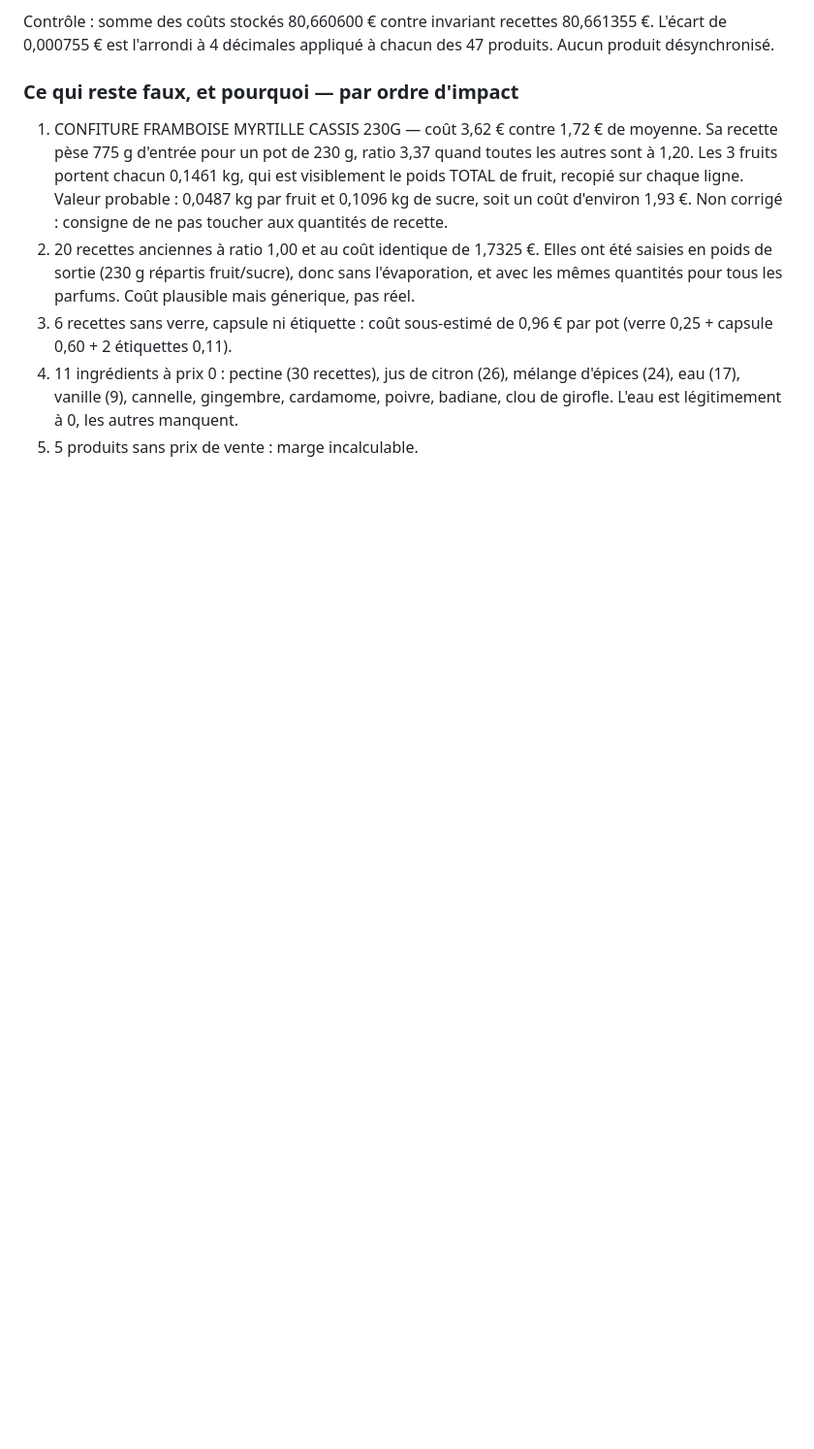
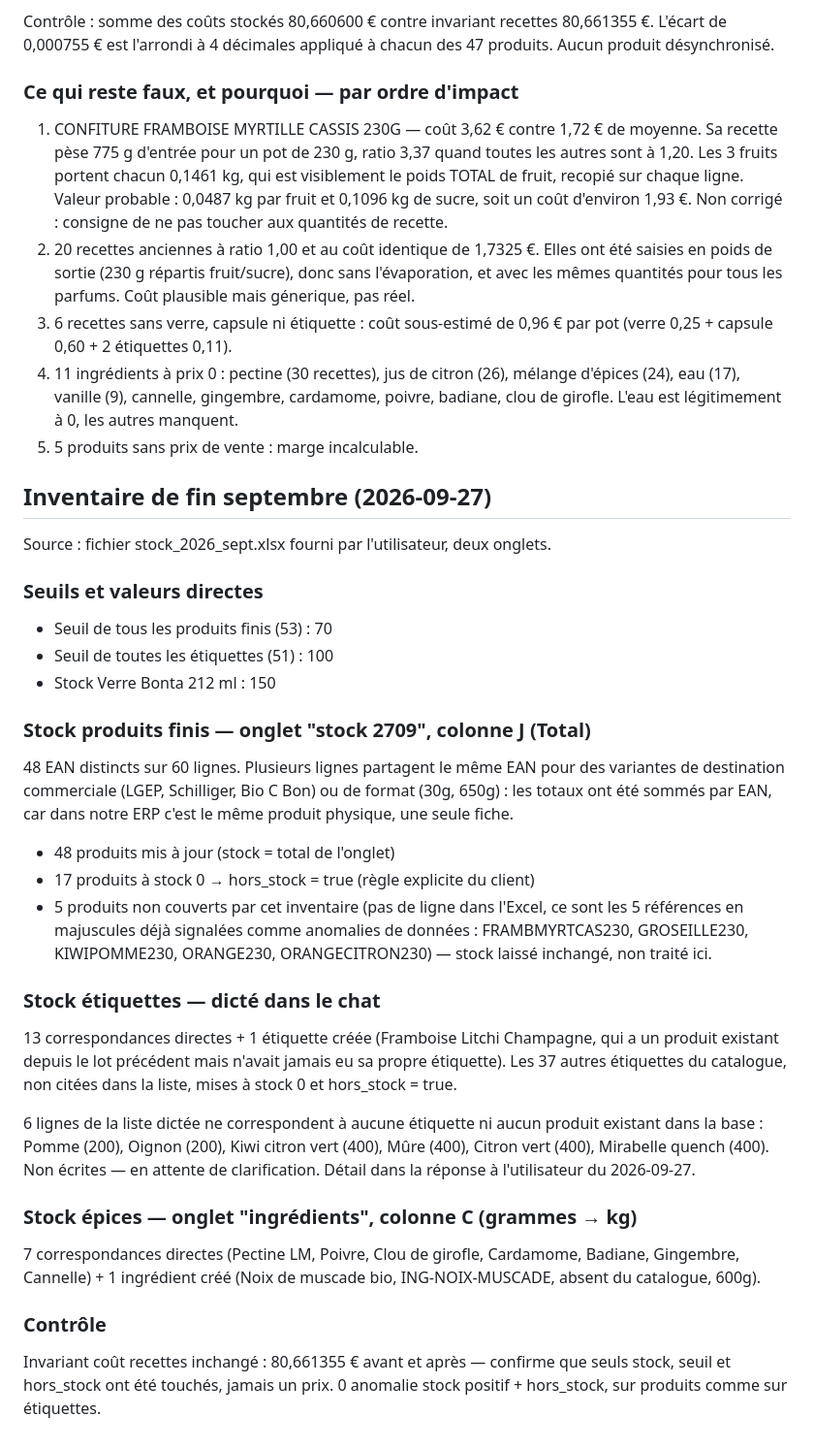
Before and after one commit to harimalal/ERP-ARTISAN, a Markdown page: SESSIONS/2026-09-27-nomenclature-articles-pascal.md, the part around the change. Shown at 97% size. GitHub-like rendering; blank space fills up the shorter version.

Commit message:
Donnees Pascal : inventaire fin septembre - seuils, stocks, hors stock
Tenant Les Confitures de Pascal uniquement, aucun code applicatif modifie.

- Seuil des 53 produits finis : 70
- Seuil des 51 etiquettes : 100
- Stock Verre Bonta 212 ml : 150
- 48 produits finis mis a jour depuis stock_2026_sept.xlsx (onglet
  "stock 2709", colonne J, sommee par EAN car plusieurs lignes de
  l'Excel partagent le meme EAN pour des variantes commerciales) ;
  17 a stock 0 -> hors_stock=true
- 5 produits en reference majuscule deja signales comme anomalie de
  donnees : non couverts par cet inventaire, stock laisse inchange
- 13 etiquettes mises a jour depuis la liste donnee dans le chat, 1
  etiquette creee (Framboise Litchi Champagne, produit deja existant
  sans etiquette), 37 autres etiquettes mises a 0 + hors_stock=true
- 7 epices mises a jour depuis stock_2026_sept.xlsx (onglet
  "ingredients", colonne C, grammes convertis en kg), 1 ingredient cree
  (Noix de muscade bio, absent du catalogue)

6 lignes du stock etiquettes dictees dans le chat ne correspondent a
aucun article ni produit existant (Pomme, Oignon, Kiwi citron vert,
Mure, Citron vert, Mirabelle quench) : non ecrites, en attente de
clarification.

Controle : invariant cout recettes inchange a 80,661355 EUR, 0 anomalie
stock positif marque hors_stock.

Co-Authored-By: Claude Sonnet 5 <noreply@anthropic.com>
Claude-Session: https://claude.ai/code/session_013YS1Zjz8atnESLSftuq3Qe

```diff
--- a/SESSIONS/2026-09-27-nomenclature-articles-pascal.md
+++ b/SESSIONS/2026-09-27-nomenclature-articles-pascal.md
@@ -120,3 +120,46 @@ chacun des 47 produits. Aucun produit désynchronisé.
    cardamome, poivre, badiane, clou de girofle. L'eau est légitimement à 0,
    les autres manquent.
 5. 5 produits sans prix de vente : marge incalculable.
+
+## Inventaire de fin septembre (2026-09-27)
+
+Source : fichier stock_2026_sept.xlsx fourni par l'utilisateur, deux onglets.
+
+### Seuils et valeurs directes
+- Seuil de tous les produits finis (53) : 70
+- Seuil de toutes les étiquettes (51) : 100
+- Stock Verre Bonta 212 ml : 150
+
+### Stock produits finis — onglet "stock 2709", colonne J (Total)
+48 EAN distincts sur 60 lignes. Plusieurs lignes partagent le même EAN pour
+des variantes de destination commerciale (LGEP, Schilliger, Bio C Bon) ou
+de format (30g, 650g) : les totaux ont été sommés par EAN, car dans notre
+ERP c'est le même produit physique, une seule fiche.
+- 48 produits mis à jour (stock = total de l'onglet)
+- 17 produits à stock 0 → hors_stock = true (règle explicite du client)
+- 5 produits non couverts par cet inventaire (pas de ligne dans l'Excel,
+  ce sont les 5 références en majuscules déjà signalées comme anomalies
+  de données : FRAMBMYRTCAS230, GROSEILLE230, KIWIPOMME230, ORANGE230,
+  ORANGECITRON230) — stock laissé inchangé, non traité ici.
+
+### Stock étiquettes — dicté dans le chat
+13 correspondances directes + 1 étiquette créée (Framboise Litchi
+Champagne, qui a un produit existant depuis le lot précédent mais n'avait
+jamais eu sa propre étiquette). Les 37 autres étiquettes du catalogue,
+non citées dans la liste, mises à stock 0 et hors_stock = true.
+
+6 lignes de la liste dictée ne correspondent à aucune étiquette ni aucun
+produit existant dans la base : Pomme (200), Oignon (200), Kiwi citron
+vert (400), Mûre (400), Citron vert (400), Mirabelle quench (400).
+Non écrites — en attente de clarification. Détail dans la réponse à
+l'utilisateur du 2026-09-27.
+
+### Stock épices — onglet "ingrédients", colonne C (grammes → kg)
+7 correspondances directes (Pectine LM, Poivre, Clou de girofle,
+Cardamome, Badiane, Gingembre, Cannelle) + 1 ingrédient créé (Noix de
+muscade bio, ING-NOIX-MUSCADE, absent du catalogue, 600g).
+
+### Contrôle
+Invariant coût recettes inchangé : 80,661355 € avant et après — confirme
+que seuls stock, seuil et hors_stock ont été touchés, jamais un prix.
+0 anomalie stock positif + hors_stock, sur produits comme sur étiquettes.
```
